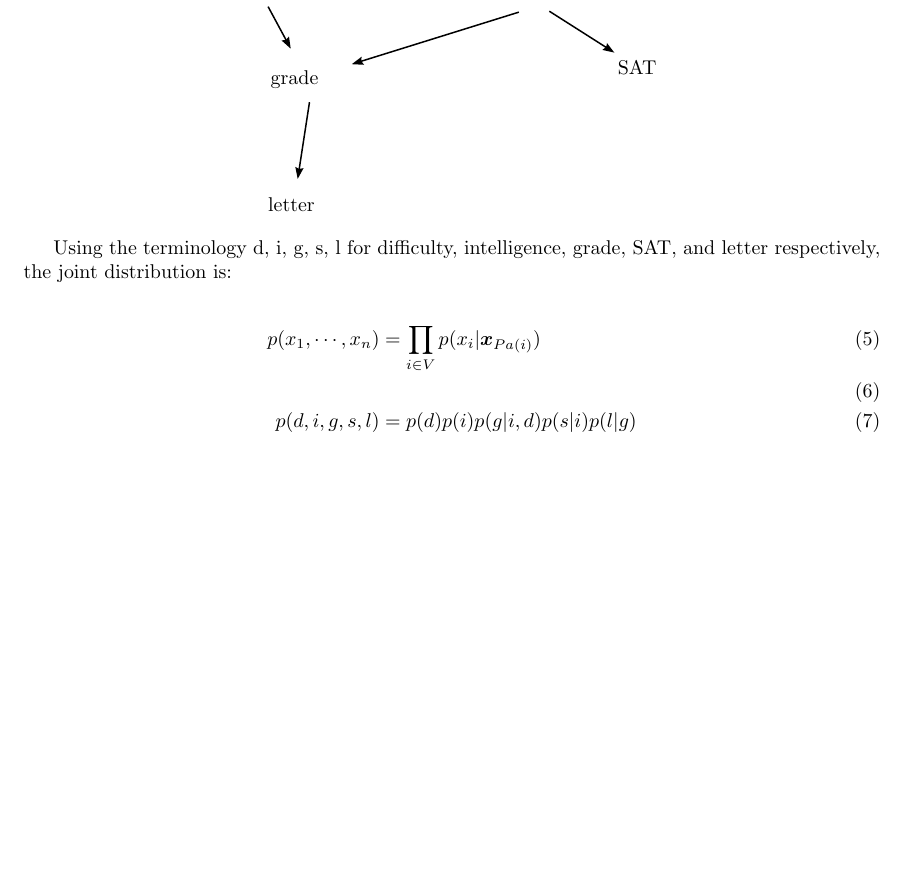
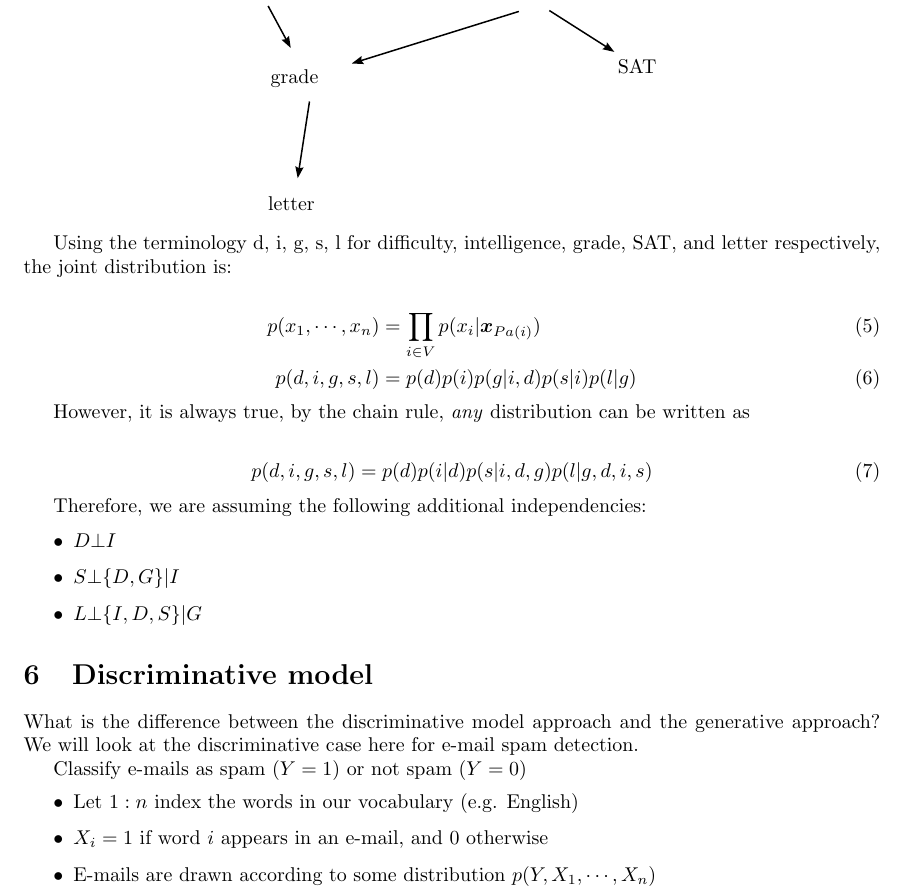
Before and after one commit to faisalmemon/cs236-deep-gen-models, a LaTeX document (lecture-02.tex): part of page 4 of 4, cut so that both start at the same text, the shorter picture padded with empty space. Compiled offline with pdfLaTeX.

Commit message:
Explanation of why BN work in terms of simplification with \bot symbol.

```diff
--- a/lecture-02.tex
+++ b/lecture-02.tex
@@ -158,7 +158,32 @@ Using the terminology d, i, g, s, l for difficulty, intelligence, grade, SAT, an
 
 \begin{align}
     p(x_{1}, \cdots , x_{n}) &= \prod_{i \in V} p(x_{i} | \boldsymbol{x}_{Pa(i)}) \\
-    \\
     p(d,i,g,s,l) &= p(d)p(i)p(g | i,d)p(s | i)p(l | g)
 \end{align}
+
+However, it is always true, by the chain rule, \textit{any} distribution can be written as
+
+\begin{align}
+    p(d, i, g, s, l) &= p (d)p(i | d)p(s | i, d, g)p(l | g,d,i, s)
+\end{align}
+
+Therefore, we are assuming the following additional independencies:
+
+\begin{itemize}
+    \item $ D \bot I $
+    \item $ S \bot \{D, G\} | I $
+    \item $ L \bot \{ I, D, S \} | G $
+\end{itemize}
+
+\section{Discriminative model}
+
+What is the difference between the discriminative model approach and the generative approach?  We will look at the discriminative case here for e-mail spam detection.
+
+Classify e-mails as spam $(Y = 1)$ or not spam $(Y = 0)$
+\begin{itemize}
+    \item Let $ 1 : n $ index the words in our vocabulary (e.g. English)
+    \item $ X_{i} = 1 $ if word $i$ appears in an e-mail, and $0$ otherwise
+    \item E-mails are drawn according to some distribution $ p(Y, X_{1}, \cdots , X_{n})$
+\end{itemize}
+
 \end{document}
```
Also changed, not shown: lecture-02.pdf.
